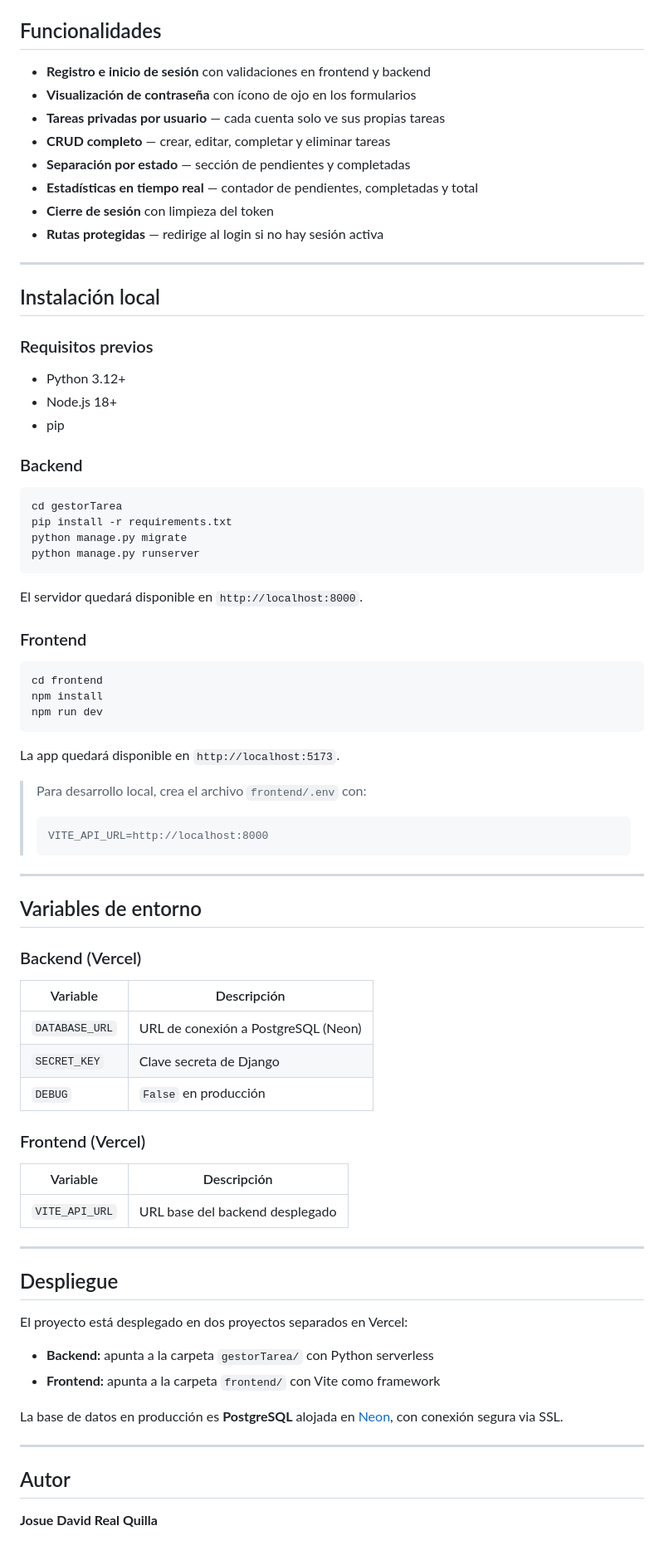
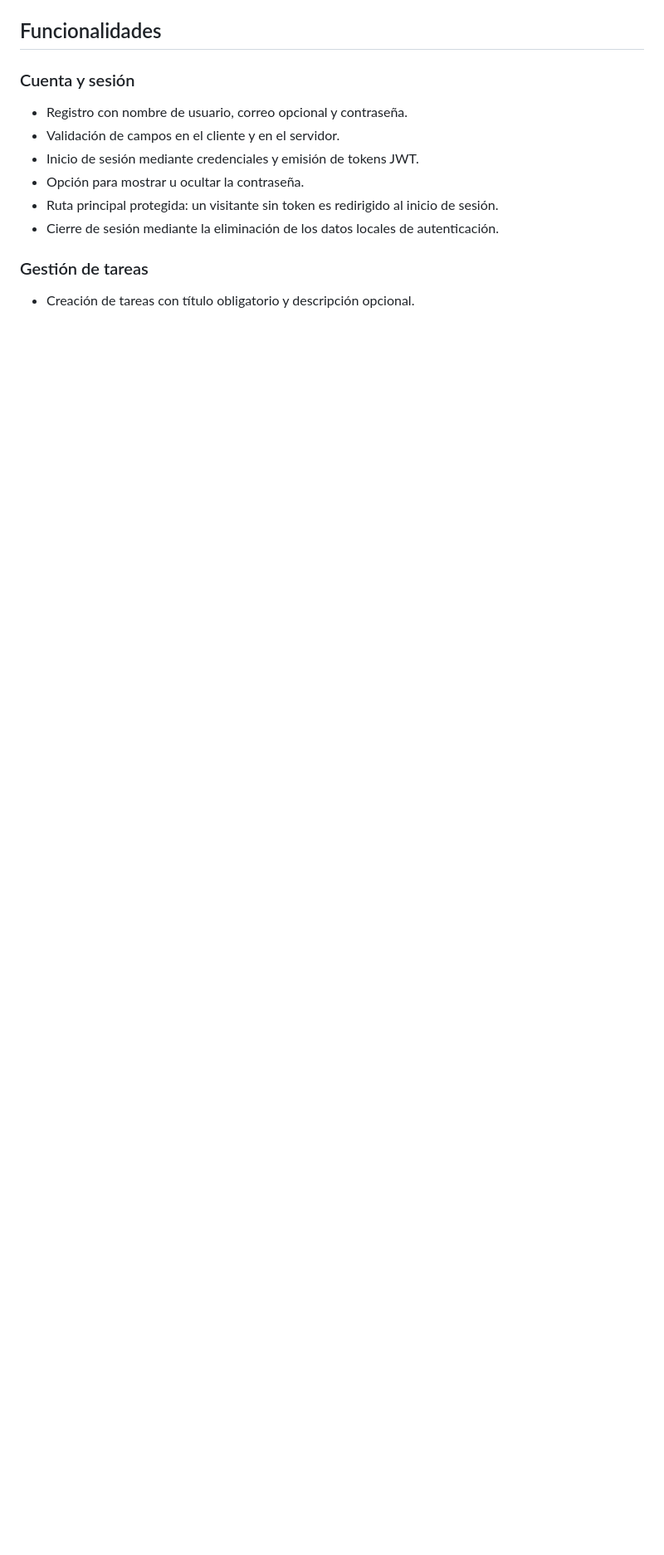
Before and after one commit to josuerealquilla2/Gestionador-de-Tareas-, a Markdown page: README.md, the part around one of its changes. Shown at 83% size. Rendered like a GitHub page; blank space fills up the shorter version.

````diff
--- a/README.md
+++ b/README.md
@@ -106,79 +82,15 @@ Authorization: Bearer <access_token>
 
 ## Funcionalidades
 
-- **Registro e inicio de sesión** con validaciones en frontend y backend
-- **Visualización de contraseña** con ícono de ojo en los formularios
-- **Tareas privadas por usuario** — cada cuenta solo ve sus propias tareas
-- **CRUD completo** — crear, editar, completar y eliminar tareas
-- **Separación por estado** — sección de pendientes y completadas
-- **Estadísticas en tiempo real** — contador de pendientes, completadas y total
-- **Cierre de sesión** con limpieza del token
-- **Rutas protegidas** — redirige al login si no hay sesión activa
+### Cuenta y sesión
 
----
+- Registro con nombre de usuario, correo opcional y contraseña.
+- Validación de campos en el cliente y en el servidor.
+- Inicio de sesión mediante credenciales y emisión de tokens JWT.
+- Opción para mostrar u ocultar la contraseña.
+- Ruta principal protegida: un visitante sin token es redirigido al inicio de sesión.
+- Cierre de sesión mediante la eliminación de los datos locales de autenticación.
 
-## Instalación local
+### Gestión de tareas
 
-### Requisitos previos
-- Python 3.12+
-- Node.js 18+
-- pip
-
-### Backend
-
-```bash
-cd gestorTarea
-pip install -r requirements.txt
-python manage.py migrate
-python manage.py runserver
-```
-
-El servidor quedará disponible en `http://localhost:8000`.
-
-### Frontend
-
-```bash
-cd frontend
-npm install
-npm run dev
-```
-
-La app quedará disponible en `http://localhost:5173`.
-
-> Para desarrollo local, crea el archivo `frontend/.env` con:
-> ```
-> VITE_API_URL=http://localhost:8000
-> ```
-
----
-
-## Variables de entorno
-
-### Backend (Vercel)
-| Variable | Descripción |
-|---|---|
-| `DATABASE_URL` | URL de conexión a PostgreSQL (Neon) |
-| `SECRET_KEY` | Clave secreta de Django |
-| `DEBUG` | `False` en producción |
-
-### Frontend (Vercel)
-| Variable | Descripción |
-|---|---|
-| `VITE_API_URL` | URL base del backend desplegado |
-
----
-
-## Despliegue
-
-El proyecto está desplegado en dos proyectos separados en Vercel:
-
-- **Backend:** apunta a la carpeta `gestorTarea/` con Python serverless
-- **Frontend:** apunta a la carpeta `frontend/` con Vite como framework
-
-La base de datos en producción es **PostgreSQL** alojada en [Neon](https://neon.tech), con conexión segura via SSL.
-
----
-
-## Autor
-
-**Josue David Real Quilla**
+- Creación de tareas con título obligatorio y descripción opcional.
````
Also changed, not shown: other parts of README.md (+63 -87 lines).
